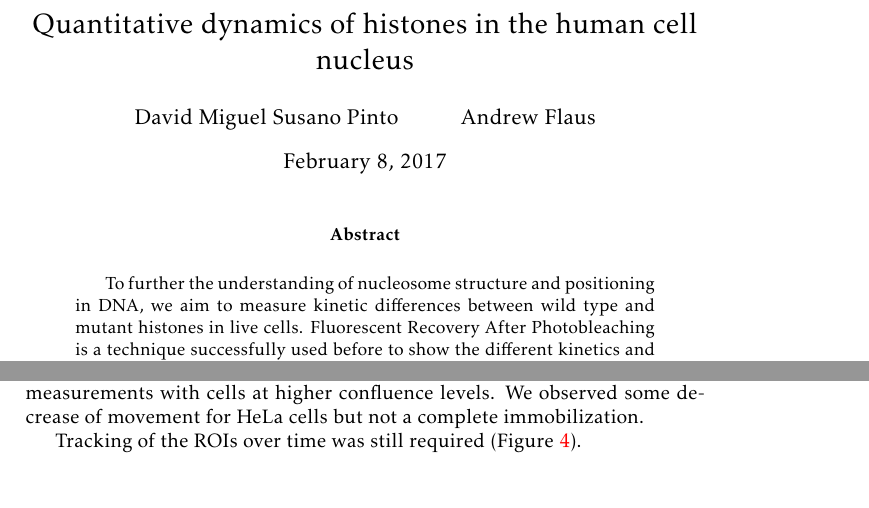
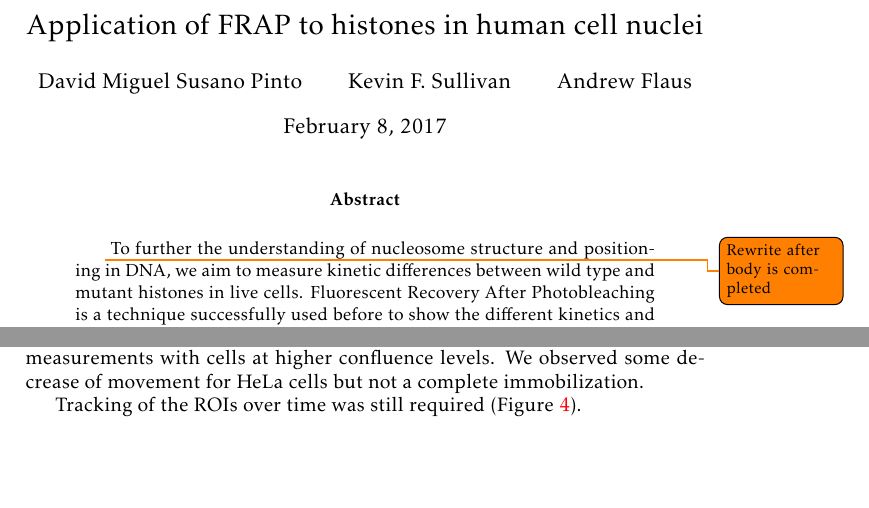
Before and after one commit to af-lab/kill-frap, a LaTeX book (kill-frap.tex): two parts of pages 1 and 10 of 22 before the commit and two parts of pages 1 and 8 of 22 after it, joined at a grey line, cut so that both start at the same text, the shorter picture padded with empty space. Compiled offline with pdfLaTeX.

Commit message:
Updated Intro text
Citations and Kimura and Cook overview still required.

```diff
--- a/kill-frap.tex
+++ b/kill-frap.tex
@@ -3,14 +3,15 @@
 
 \input{preamble}
 
-\author{David Miguel Susano Pinto \and Andrew Flaus}
-\title{Quantitative dynamics of histones in the human cell nucleus}
+\author{David Miguel Susano Pinto \and Kevin F. Sullivan \and Andrew Flaus}
+\title{Application of FRAP to histones in human cell nuclei}
 
 \begin{document}
 
   \maketitle
 
   \begin{abstract}
+    \todo{Rewrite after body is completed}
     To further the understanding of nucleosome structure and positioning
     in DNA, we aim to measure kinetic differences between wild type and
     mutant histones in live cells. Fluorescent Recovery After Photobleaching
```
